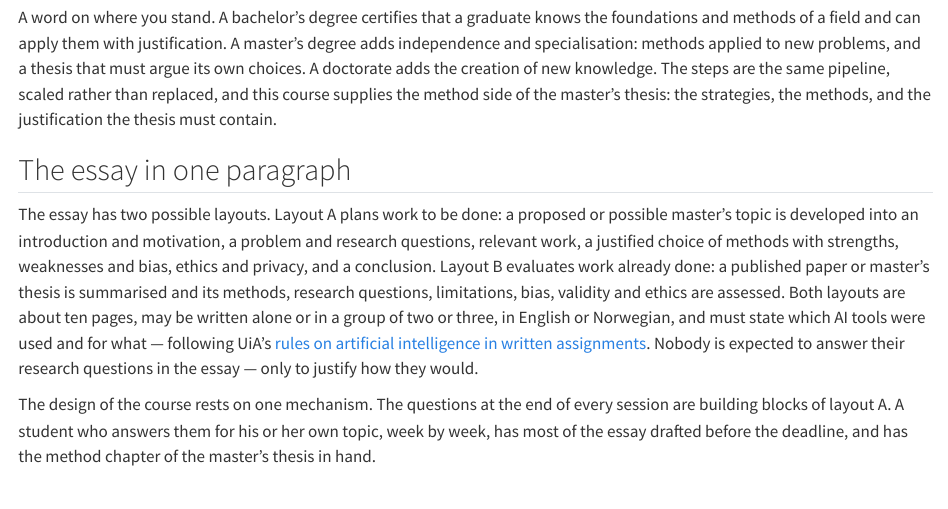
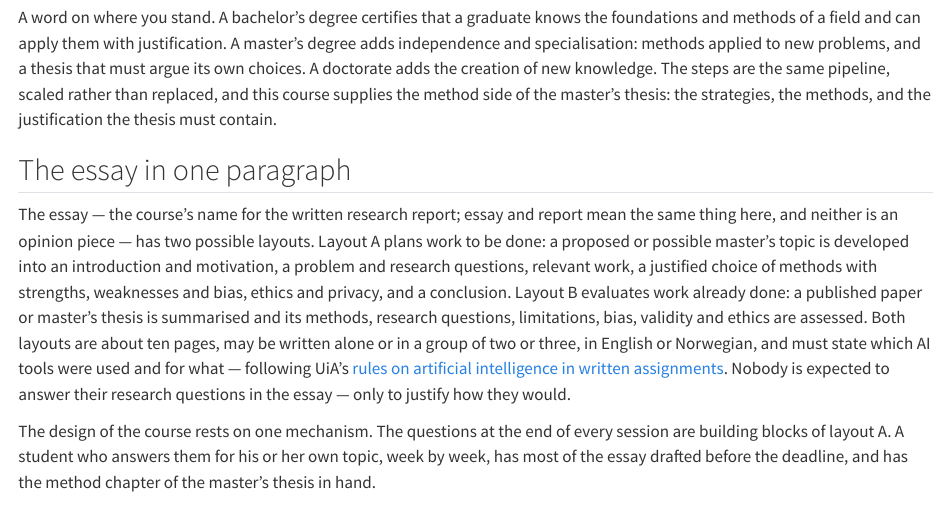
Before and after one commit to tamling/ikt448, a Quarto document (chapters/01-introduction.qmd): the page in a window 1100 px wide, from 780 px down. Rendered offline with R 4.5, knitr and Pandoc in place of Quarto, with nearby package versions.

Commit message:
ch01, ch04: "essay" means the written research report, not an opinion piece
Annotation: KKa3AM4wEfGtBq-KjqOvKQ, jMU0Ms4wEfG32m_9g_NywA, vSp3ms4wEfGiW58W1ZjLJA, ExmJgM41EfGjaesa1XMizw
Type: oversimplified
Origin: author

```diff
--- a/chapters/01-introduction.qmd
+++ b/chapters/01-introduction.qmd
@@ -18,7 +18,7 @@ A word on where you stand. A bachelor's degree certifies that a graduate knows t
 
 ## The essay in one paragraph {#sec-01-the-essay-in-one-paragraph}
 
-The essay has two possible layouts. Layout A plans work to be done: a proposed or possible master's topic is developed into an introduction and motivation, a problem and research questions, relevant work, a justified choice of methods with strengths, weaknesses and bias, ethics and privacy, and a conclusion. Layout B evaluates work already done: a published paper or master's thesis is summarised and its methods, research questions, limitations, bias, validity and ethics are assessed. Both layouts are about ten pages, may be written alone or in a group of two or three, in English or Norwegian, and must state which AI tools were used and for what --- following UiA's [rules on artificial intelligence in written assignments](https://www.uia.no/studier/for-studenter/eksamen/kunstig-intelligens-i-oppgaveskriving.html). Nobody is expected to answer their research questions in the essay --- only to justify how they would.
+The essay --- the course's name for the written research report; essay and report mean the same thing here, and neither is an opinion piece --- has two possible layouts. Layout A plans work to be done: a proposed or possible master's topic is developed into an introduction and motivation, a problem and research questions, relevant work, a justified choice of methods with strengths, weaknesses and bias, ethics and privacy, and a conclusion. Layout B evaluates work already done: a published paper or master's thesis is summarised and its methods, research questions, limitations, bias, validity and ethics are assessed. Both layouts are about ten pages, may be written alone or in a group of two or three, in English or Norwegian, and must state which AI tools were used and for what --- following UiA's [rules on artificial intelligence in written assignments](https://www.uia.no/studier/for-studenter/eksamen/kunstig-intelligens-i-oppgaveskriving.html). Nobody is expected to answer their research questions in the essay --- only to justify how they would.
 
 The design of the course rests on one mechanism. The questions at the end of every session are building blocks of layout A. A student who answers them for his or her own topic, week by week, has most of the essay drafted before the deadline, and has the method chapter of the master's thesis in hand.
 
```
Also changed, not shown: chapters/04-research-questions.qmd (+1 -1 lines), legacy/IKT448_Script.tex.
